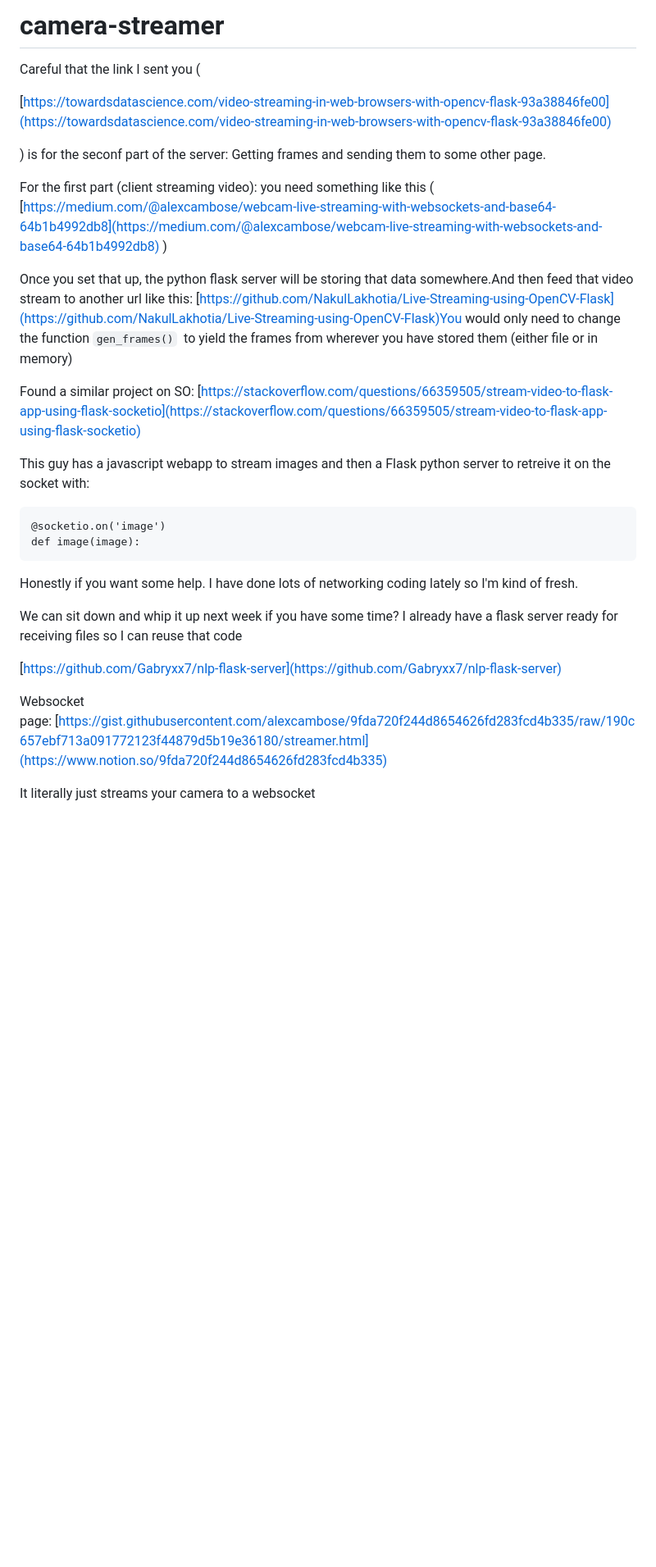
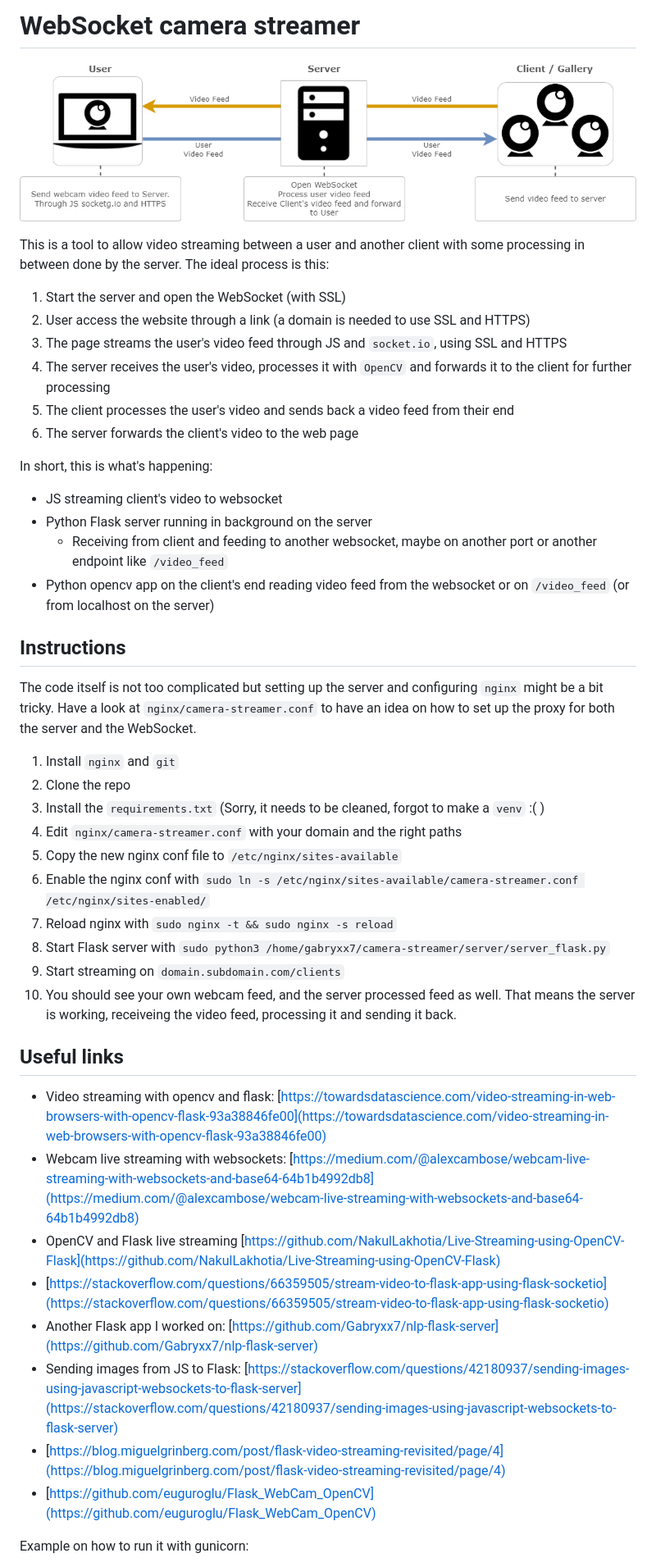
Before and after one commit to Gabryxx7/camera-streamer, a Markdown page: README.md, the part around the change printed below. Shown: that part at 82% size. Rendered like a GitHub page; pictures changed too: camera-streamer.png (added); blank space fills up the shorter version.

Commit message:
Added SSL and updated Readme

````diff
--- a/README.md
+++ b/README.md
@@ -1,30 +1,45 @@
-# camera-streamer
-Careful that the link I sent you (
+# WebSocket camera streamer
+![Camera streamer scheme](https://github.com/Gabryxx7/camera-streamer/blob/main/camera-streamer.png?raw=true)
 
-[https://towardsdatascience.com/video-streaming-in-web-browsers-with-opencv-flask-93a38846fe00](https://towardsdatascience.com/video-streaming-in-web-browsers-with-opencv-flask-93a38846fe00)
+This is a tool to allow video streaming between a user and another client with some processing in between done by the server.
+The ideal process is this:
+1. Start the server and open the WebSocket (with SSL)
+2. User access the website through a link (a domain is needed to use SSL and HTTPS)
+3. The page streams the user's video feed through JS and `socket.io`, using SSL and HTTPS
+4. The server receives the user's video, processes it with `OpenCV` and forwards it to the client for further processing
+5. The client processes the user's video and sends back a video feed from their end
+6. The server forwards the client's video to the web page
 
-) is for the seconf part of the server: Getting frames and sending them to some other page.
+In short, this is what's happening:
+- JS streaming client's video to websocket
+- Python Flask server running in background on the server
+    - Receiving from client and feeding to another websocket, maybe on another port or another endpoint like `/video_feed`
+- Python opencv app on the client's end reading video feed from the websocket or on `/video_feed` (or from localhost on the server)
 
-For the first part (client streaming video): you need something like this ( [https://medium.com/@alexcambose/webcam-live-streaming-with-websockets-and-base64-64b1b4992db8](https://medium.com/@alexcambose/webcam-live-streaming-with-websockets-and-base64-64b1b4992db8) )
+## Instructions
+The code itself is not too complicated but setting up the server and configuring `nginx` might be a bit tricky.
+Have a look at `nginx/camera-streamer.conf` to have an idea on how to set up the proxy for both the server and the WebSocket.
 
-Once you set that up, the python flask server will be storing that data somewhere.And then feed that video stream to another url like this: [https://github.com/NakulLakhotia/Live-Streaming-using-OpenCV-Flask](https://github.com/NakulLakhotia/Live-Streaming-using-OpenCV-Flask)You would only need to change the function `gen_frames()`  to yield the frames from wherever you have stored them (either file or in memory)
+1. Install `nginx` and `git`
+2. Clone the repo
+3. Install the `requirements.txt` (Sorry, it needs to be cleaned, forgot to make a `venv` :( )
+4. Edit `nginx/camera-streamer.conf` with your domain and the right paths
+5. Copy the new nginx conf file to `/etc/nginx/sites-available`
+6. Enable the nginx conf with `sudo ln -s /etc/nginx/sites-available/camera-streamer.conf /etc/nginx/sites-enabled/`
+7. Reload nginx with `sudo nginx -t && sudo nginx -s reload`
+8. Start Flask server with `sudo python3 /home/gabryxx7/camera-streamer/server/server_flask.py`
+9. Start streaming on `domain.subdomain.com/clients`
+10. You should see your own webcam feed, and the server processed feed as well. That means the server is working, receiveing the video feed, processing it and sending it back.
 
-Found a similar project on SO: [https://stackoverflow.com/questions/66359505/stream-video-to-flask-app-using-flask-socketio](https://stackoverflow.com/questions/66359505/stream-video-to-flask-app-using-flask-socketio)
+## Useful links
+- Video streaming with opencv and flask: [https://towardsdatascience.com/video-streaming-in-web-browsers-with-opencv-flask-93a38846fe00](https://towardsdatascience.com/video-streaming-in-web-browsers-with-opencv-flask-93a38846fe00)
+- Webcam live streaming with websockets: [https://medium.com/@alexcambose/webcam-live-streaming-with-websockets-and-base64-64b1b4992db8](https://medium.com/@alexcambose/webcam-live-streaming-with-websockets-and-base64-64b1b4992db8)
+- OpenCV and Flask live streaming [https://github.com/NakulLakhotia/Live-Streaming-using-OpenCV-Flask](https://github.com/NakulLakhotia/Live-Streaming-using-OpenCV-Flask)
+- [https://stackoverflow.com/questions/66359505/stream-video-to-flask-app-using-flask-socketio](https://stackoverflow.com/questions/66359505/stream-video-to-flask-app-using-flask-socketio)
+- Another Flask app I worked on: [https://github.com/Gabryxx7/nlp-flask-server](https://github.com/Gabryxx7/nlp-flask-server)
+- Sending images from JS to Flask: [https://stackoverflow.com/questions/42180937/sending-images-using-javascript-websockets-to-flask-server](https://stackoverflow.com/questions/42180937/sending-images-using-javascript-websockets-to-flask-server)
+- [https://blog.miguelgrinberg.com/post/flask-video-streaming-revisited/page/4](https://blog.miguelgrinberg.com/post/flask-video-streaming-revisited/page/4)
+- [https://github.com/euguroglu/Flask_WebCam_OpenCV](https://github.com/euguroglu/Flask_WebCam_OpenCV)
 
-This guy has a javascript webapp to stream images and then a Flask python server to retreive it on the socket with:
+Example on how to run it with gunicorn:
 
-```
-@socketio.on('image')
-def image(image):
-```
-
-Honestly if you want some help. I have done lots of networking coding lately so I'm kind of fresh.
-
-We can sit down and whip it up next week if you have some time? I already have a flask server ready for receiving files so I can reuse that code
-
-[https://github.com/Gabryxx7/nlp-flask-server](https://github.com/Gabryxx7/nlp-flask-server)
-
-Websocket page: [https://gist.githubusercontent.com/alexcambose/9fda720f244d8654626fd283fcd4b335/raw/190c657ebf713a091772123f44879d5b19e36180/streamer.html](https://www.notion.so/9fda720f244d8654626fd283fcd4b335)
-
-It literally just streams your camera to a websocket
-
````
Also changed, not shown: other parts of README.md (+2 -23 lines), 7 other files.
